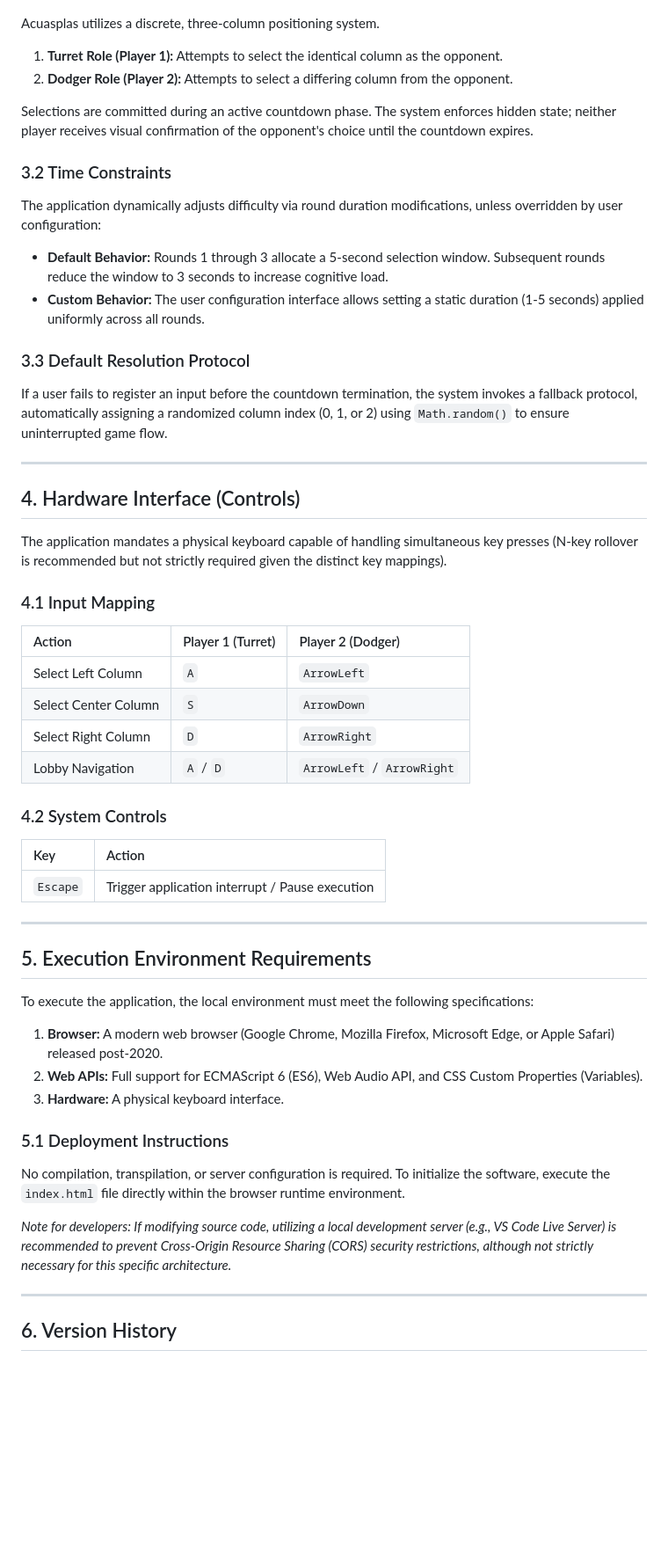
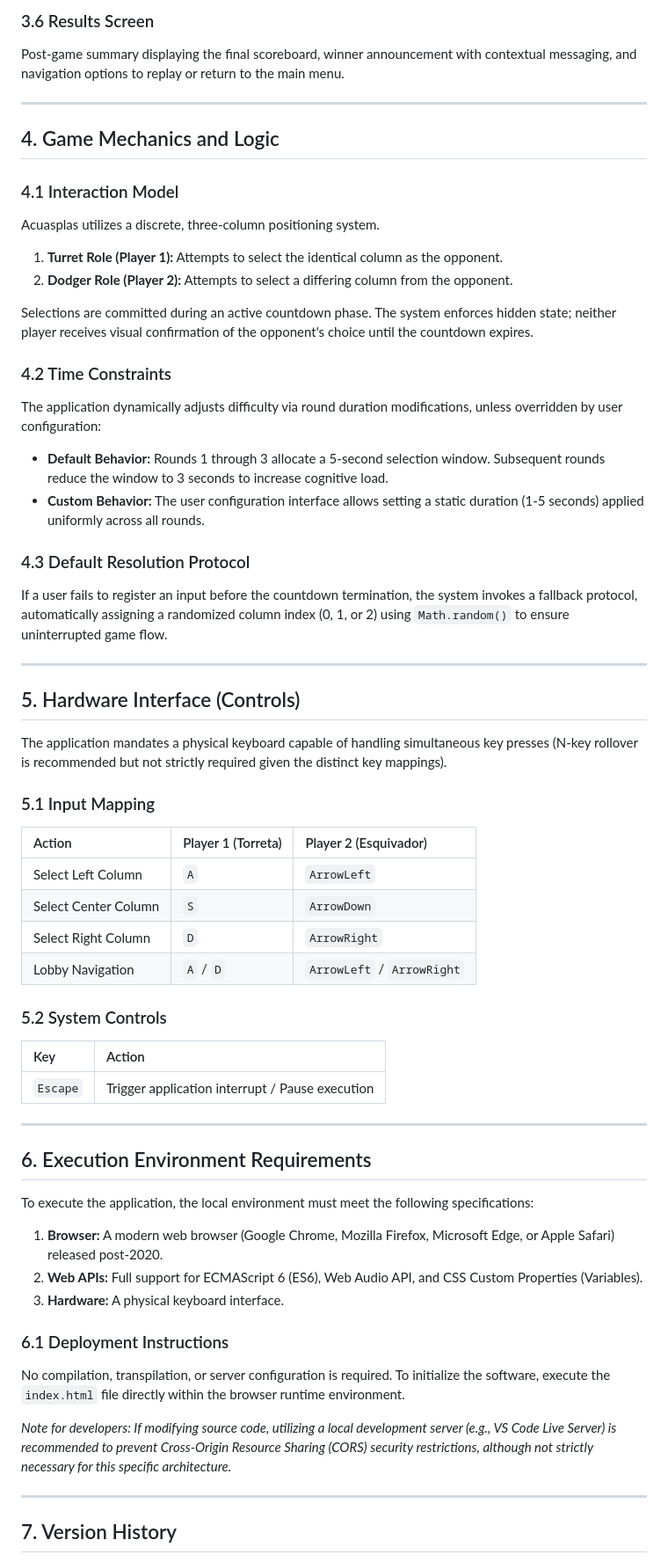
Before and after one commit to itsluuis/Web-Game-for-two-Persons, a Markdown page: README.md, the part around one of its changes. Shown at 88% size. Drawn GitHub-style; blank space fills up the shorter version.

```diff
--- a/README.md
+++ b/README.md
@@ -65,3 +114,11 @@ The `Animations` module governs the visual presentation layer. Instead of execut
+### 3.6 Results Screen
+Post-game summary displaying the final scoreboard, winner announcement with contextual messaging, and navigation options to replay or return to the main menu.
+
+---
+
+## 4. Game Mechanics and Logic
+
+### 4.1 Interaction Model
 Acuasplas utilizes a discrete, three-column positioning system.
 
 1.  **Turret Role (Player 1):** Attempts to select the identical column as the opponent.
@@ -69,30 +126,30 @@ Acuasplas utilizes a discrete, three-column positioning system.
 
 Selections are committed during an active countdown phase. The system enforces hidden state; neither player receives visual confirmation of the opponent's choice until the countdown expires.
 
-### 3.2 Time Constraints
+### 4.2 Time Constraints
 The application dynamically adjusts difficulty via round duration modifications, unless overridden by user configuration:
 *   **Default Behavior:** Rounds 1 through 3 allocate a 5-second selection window. Subsequent rounds reduce the window to 3 seconds to increase cognitive load.
 *   **Custom Behavior:** The user configuration interface allows setting a static duration (1-5 seconds) applied uniformly across all rounds.
 
-### 3.3 Default Resolution Protocol
+### 4.3 Default Resolution Protocol
 If a user fails to register an input before the countdown termination, the system invokes a fallback protocol, automatically assigning a randomized column index (0, 1, or 2) using `Math.random()` to ensure uninterrupted game flow.
 
 ---
 
-## 4. Hardware Interface (Controls)
+## 5. Hardware Interface (Controls)
 
 The application mandates a physical keyboard capable of handling simultaneous key presses (N-key rollover is recommended but not strictly required given the distinct key mappings).
 
-### 4.1 Input Mapping
+### 5.1 Input Mapping
 
-| Action | Player 1 (Turret) | Player 2 (Dodger) |
+| Action | Player 1 (Torreta) | Player 2 (Esquivador) |
 | :--- | :--- | :--- |
 | Select Left Column | `A` | `ArrowLeft` |
 | Select Center Column | `S` | `ArrowDown` |
 | Select Right Column | `D` | `ArrowRight` |
 | Lobby Navigation | `A` / `D` | `ArrowLeft` / `ArrowRight` |
 
-### 4.2 System Controls
+### 5.2 System Controls
 
 | Key | Action |
 | :--- | :--- |
@@ -100,7 +157,7 @@ The application mandates a physical keyboard capable of handling simultaneous ke
 
 ---
 
-## 5. Execution Environment Requirements
+## 6. Execution Environment Requirements
 
 To execute the application, the local environment must meet the following specifications:
 
@@ -108,7 +165,7 @@ To execute the application, the local environment must meet the following specif
 2.  **Web APIs:** Full support for ECMAScript 6 (ES6), Web Audio API, and CSS Custom Properties (Variables).
 3.  **Hardware:** A physical keyboard interface.
 
-### 5.1 Deployment Instructions
+### 6.1 Deployment Instructions
 
 No compilation, transpilation, or server configuration is required.
 To initialize the software, execute the `index.html` file directly within the browser runtime environment.
@@ -117,5 +174,5 @@ To initialize the software, execute the `index.html` file directly within the br
 
 ---
 
-## 6. Version History
+## 7. Version History
 
```
Also changed, not shown: other parts of README.md (+61 -5 lines).
